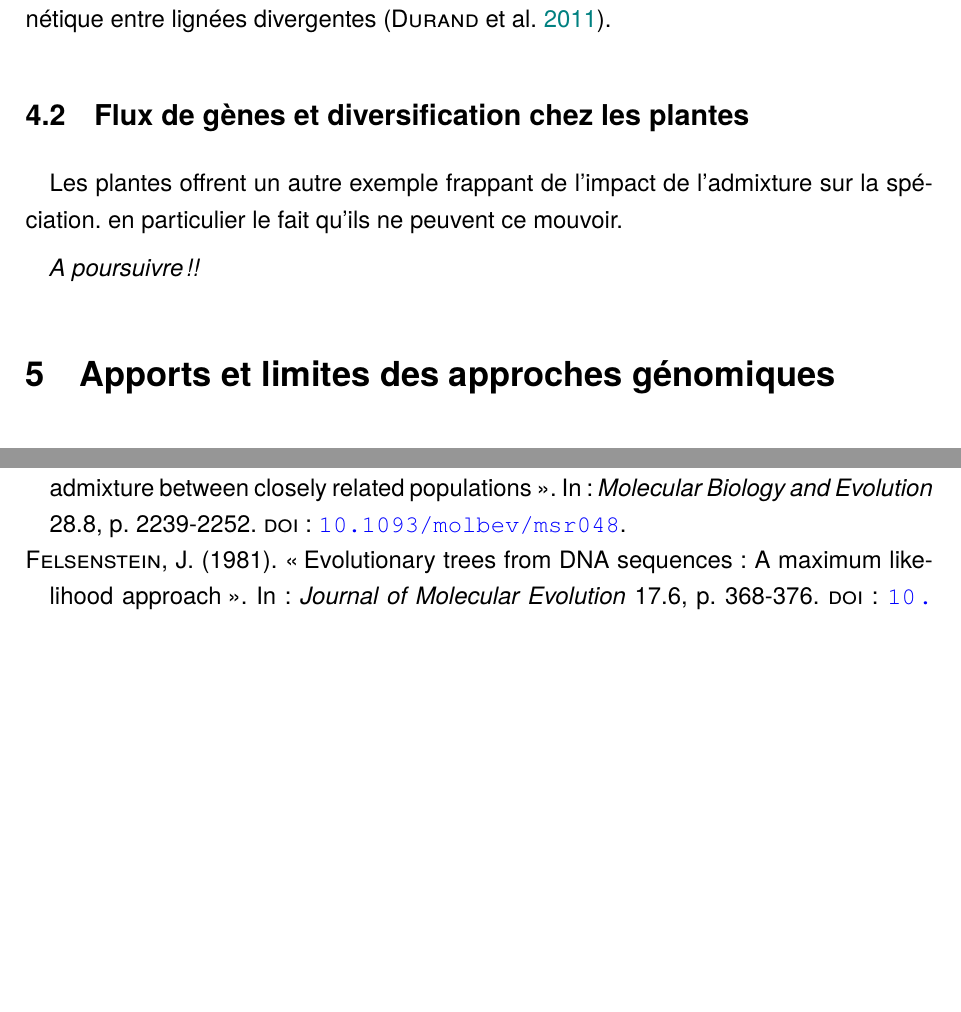
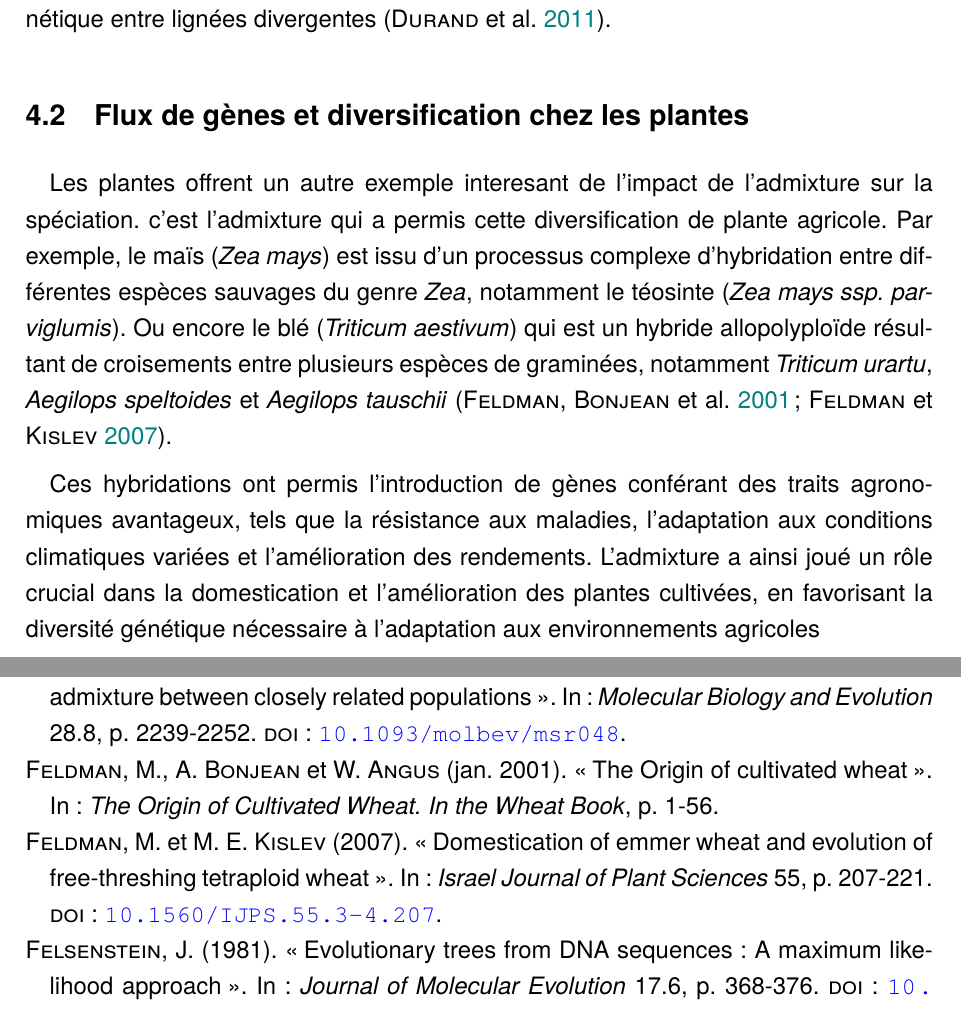
Before and after one commit to FLEQUELLEC/revue_MG2E, a LaTeX paper (main.tex, which reads references.bib): two parts of pages 10 and 11 of 13 before the commit and two parts of pages 10 and 11 of 14 after it, joined at a grey line, cut so that both start at the same text, the shorter picture padded with empty space. The pictures show the PDF file main.pdf that the author committed with the source.

Commit message:
fin de la parte 2 : Etude de cas autre exemples

```diff
--- a/main.tex
+++ b/main.tex
@@ -268,9 +268,13 @@ Ce cas emblématique illustre que l’isolement reproductif entre espèces proch
 Il constitue également un jalon historique dans l’étude de la spéciation, puisque c’est grâce à ces analyses que des méthodes comme la \textit{D-statistic} (test ABBA–BABA) ont été développées pour détecter l’introgression génétique entre lignées divergentes \parencite{durand2011testing}.
 
 \subsection{Flux de gènes et diversification chez les plantes}
-Les plantes offrent un autre exemple frappant de l’impact de l’admixture sur la spéciation. en particulier le fait qu'ils ne peuvent ce mouvoir.
+Les plantes offrent un autre exemple interesant de l’impact de l’admixture sur la spéciation. c'est l'admixture qui a permis cette diversification de plante agricole. Par exemple, le maïs (\textit{Zea mays}) est issu d’un processus complexe d’hybridation entre différentes espèces sauvages du genre \textit{Zea}, notamment le téosinte (\textit{Zea mays ssp. parviglumis}).
+Ou encore le blé (\textit{Triticum aestivum}) qui est un hybride allopolyploïde résultant de croisements entre plusieurs espèces de graminées, notamment \textit{Triticum urartu}, \textit{Aegilops speltoides} et \textit{Aegilops tauschii} \parencite{feldman2001origin, feldman2007domestication}.
 
-\textit{A poursuivre !!}
+Ces hybridations ont permis l’introduction de gènes conférant des traits agronomiques avantageux, tels que la résistance aux maladies, l’adaptation aux conditions climatiques variées et l’amélioration des rendements.
+L’admixture a ainsi joué un rôle crucial dans la domestication et l’amélioration des plantes cultivées, en favorisant la diversité génétique nécessaire à l’adaptation aux environnements agricoles
+
+
 
 \section{Apports et limites des approches génomiques}
 % Évaluer les méthodes, leurs forces et leurs biais.
--- a/references.bib
+++ b/references.bib
@@ -252,3 +252,22 @@
   publisher = {Nature Publishing Group},
   doi       = {10.1038/nature12886}
 }
+
+@article{feldman2001origin,
+  author  = {Feldman, Moshe and Bonjean, Alain and Angus, W.},
+  year    = {2001},
+  month   = {01},
+  pages   = {1-56},
+  title   = {The Origin of cultivated wheat},
+  journal = {The Origin of Cultivated Wheat. In the Wheat Book}
+}
+
+@article{feldman2007domestication,
+  title   = {Domestication of emmer wheat and evolution of free-threshing tetraploid wheat},
+  author  = {Feldman, Moshe and Kislev, Mordechai E.},
+  journal = {Israel Journal of Plant Sciences},
+  volume  = {55},
+  pages   = {207--221},
+  year    = {2007},
+  doi     = {10.1560/IJPS.55.3-4.207}
+}
```
Also changed, not shown: main.bbl, main.pdf, 1 other file.
